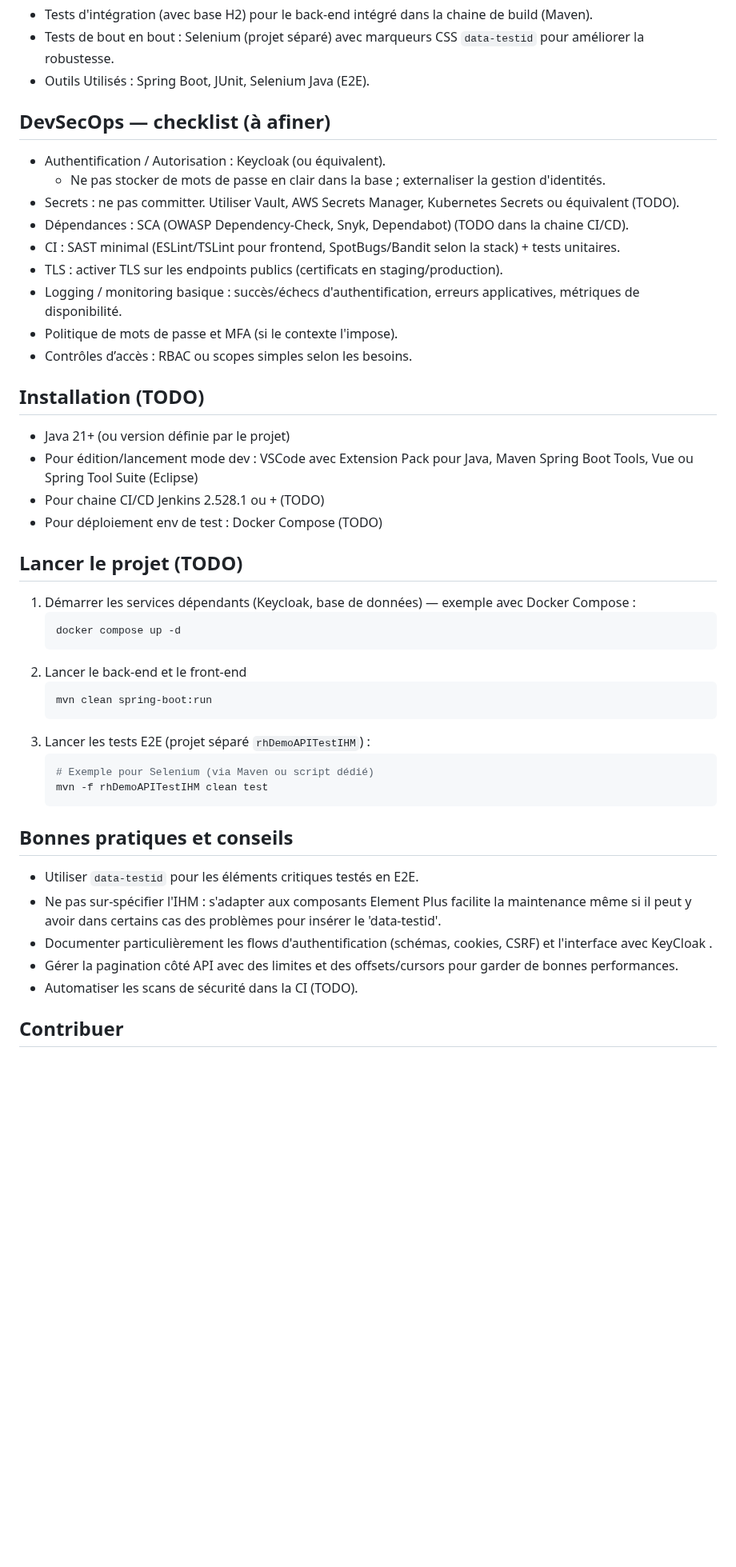
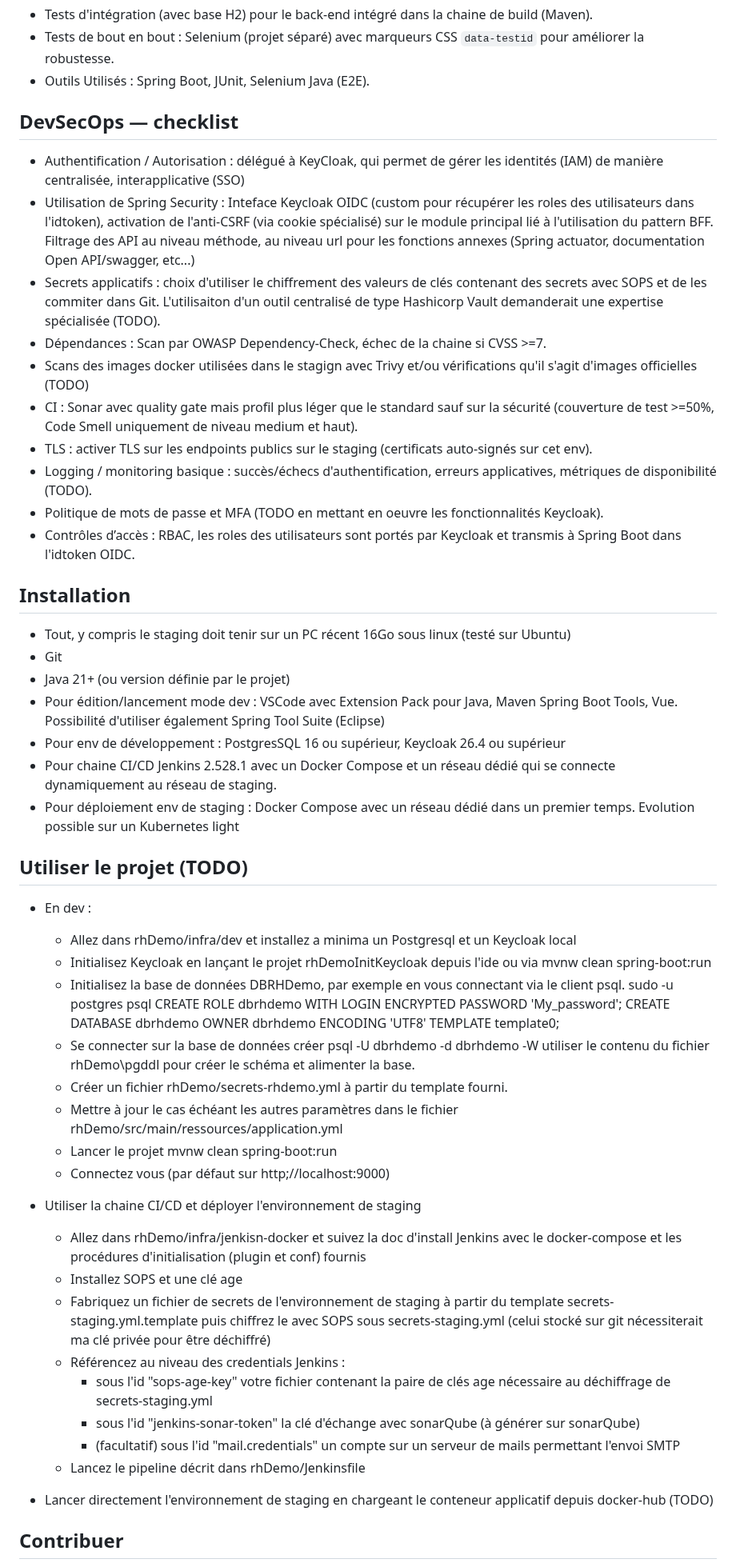
Before and after one commit to leuwen-lc/rhdemo, a Markdown page: README.md, the part around one of its changes. Shown at 80% size. GitHub-like rendering; blank space fills up the shorter version.

Commit message:
Mise à jour du README suite à intégration des évolutions de la procédure de déploiement.

````diff
--- a/README.md
+++ b/README.md
@@ -33,44 +34,55 @@ Ce dépôt est une preuve de concept visant à explorer un ensemble de sujets te
 - Tests de bout en bout : Selenium (projet séparé) avec marqueurs CSS `data-testid` pour améliorer la robustesse.
 - Outils Utilisés : Spring Boot, JUnit, Selenium Java (E2E).
 
-## DevSecOps — checklist (à afiner)
-- Authentification / Autorisation : Keycloak (ou équivalent).
-  - Ne pas stocker de mots de passe en clair dans la base ; externaliser la gestion d'identités.
-- Secrets : ne pas committer. Utiliser Vault, AWS Secrets Manager, Kubernetes Secrets ou équivalent (TODO).
-- Dépendances : SCA (OWASP Dependency‑Check, Snyk, Dependabot) (TODO dans la chaine CI/CD).
-- CI : SAST minimal (ESLint/TSLint pour frontend, SpotBugs/Bandit selon la stack) + tests unitaires.
-- TLS : activer TLS sur les endpoints publics (certificats en staging/production).
-- Logging / monitoring basique : succès/échecs d'authentification, erreurs applicatives, métriques de disponibilité.
-- Politique de mots de passe et MFA (si le contexte l'impose).
-- Contrôles d’accès : RBAC ou scopes simples selon les besoins.
+## DevSecOps — checklist
+- Authentification / Autorisation : délégué à KeyCloak, qui permet de gérer les identités (IAM) de manière centralisée, interapplicative (SSO)
+- Utilisation de Spring Security : Inteface Keycloak OIDC (custom pour récupérer les roles des utilisateurs dans l'idtoken), activation de l'anti-CSRF (via cookie spécialisé) sur le module principal lié à l'utilisation du pattern BFF. Filtrage des API au niveau méthode, au niveau url pour les fonctions annexes (Spring actuator, documentation Open API/swagger, etc...)
+- Secrets applicatifs : choix d'utiliser le chiffrement des valeurs de clés contenant des secrets avec SOPS et de les commiter dans Git. L'utilisaiton d'un outil centralisé de type Hashicorp Vault demanderait une expertise spécialisée (TODO).
+- Dépendances : Scan par OWASP Dependency‑Check, échec de la chaine si CVSS >=7.
+- Scans des images docker utilisées dans le stagign avec Trivy et/ou vérifications qu'il s'agit d'images officielles (TODO)
+- CI : Sonar avec quality gate mais profil plus léger que le standard sauf sur la sécurité (couverture de test >=50%, Code Smell uniquement de niveau medium et haut).
+- TLS : activer TLS sur les endpoints publics sur le staging (certificats auto-signés sur cet env).
+- Logging / monitoring basique : succès/échecs d'authentification, erreurs applicatives, métriques de disponibilité (TODO).
+- Politique de mots de passe et MFA (TODO en mettant en oeuvre les fonctionnalités Keycloak).
+- Contrôles d’accès : RBAC, les roles des utilisateurs sont portés par Keycloak et transmis à Spring Boot dans  l'idtoken OIDC.
 
-## Installation (TODO)
+## Installation
+- Tout,  y compris le staging doit tenir sur un PC récent 16Go sous linux (testé sur Ubuntu)
+- Git
 - Java 21+ (ou version définie par le projet)
-- Pour édition/lancement mode dev : VSCode avec Extension Pack pour Java, Maven Spring Boot Tools, Vue ou Spring Tool Suite (Eclipse)
-- Pour chaine CI/CD  Jenkins 2.528.1 ou + (TODO)
-- Pour déploiement env de test : Docker Compose (TODO)
+- Pour édition/lancement mode dev : VSCode avec Extension Pack pour Java, Maven Spring Boot Tools, Vue. Possibilité d'utiliser également Spring Tool Suite (Eclipse)
+- Pour env de développement : PostgresSQL 16 ou supérieur, Keycloak 26.4 ou supérieur
+- Pour chaine CI/CD  Jenkins 2.528.1 avec un Docker Compose et un réseau dédié qui se connecte dynamiquement au réseau de staging.
+- Pour déploiement env de staging : Docker Compose avec un réseau dédié dans un premier temps. Evolution possible sur un Kubernetes light
 
-## Lancer le projet (TODO)
-1. Démarrer les services dépendants (Keycloak, base de données) — exemple avec Docker Compose :
-   ```bash
-   docker compose up -d
-   ```
-2. Lancer le back‑end et le front-end
-   ```bash
-   mvn clean spring-boot:run
-   ```
-3. Lancer les tests E2E (projet séparé `rhDemoAPITestIHM`) :
-   ```bash
-   # Exemple pour Selenium (via Maven ou script dédié)
-   mvn -f rhDemoAPITestIHM clean test
-   ```
+## Utiliser le projet (TODO)
+- En dev :
+   - Allez dans rhDemo/infra/dev et installez a minima un Postgresql et un Keycloak local
+   - Initialisez Keycloak en lançant le projet rhDemoInitKeycloak depuis l'ide ou via mvnw clean spring-boot:run
+   - Initialisez la base de données DBRHDemo, par exemple en vous connectant via le client psql.
+      sudo -u postgres psql
+      CREATE ROLE dbrhdemo WITH LOGIN ENCRYPTED PASSWORD 'My_password';
+      CREATE DATABASE dbrhdemo OWNER dbrhdemo ENCODING 'UTF8' TEMPLATE template0;
+   - Se connecter sur la base de données créer
+      psql -U dbrhdemo -d dbrhdemo -W
+      utiliser le contenu du fichier rhDemo\pgddl pour créer le schéma et alimenter la base.
+   - Créer un fichier rhDemo/secrets-rhdemo.yml à partir du template fourni.
+   - Mettre à jour le cas échéant les autres paramètres dans le fichier rhDemo/src/main/ressources/application.yml
+   - Lancer le projet mvnw clean spring-boot:run
+   - Connectez vous (par défaut sur http;//localhost:9000)
 
-## Bonnes pratiques et conseils
-- Utiliser `data-testid` pour les éléments critiques testés en E2E.
-- Ne pas sur‑spécifier l'IHM : s'adapter aux composants Element Plus facilite la maintenance même si il peut y avoir dans certains cas des problèmes pour insérer le 'data-testid'.
-- Documenter particulièrement les flows d'authentification (schémas, cookies, CSRF) et l'interface avec KeyCloak .
-- Gérer la pagination côté API avec des limites et des offsets/cursors pour garder de bonnes performances.
-- Automatiser les scans de sécurité dans la CI (TODO).
+- Utiliser la chaine CI/CD et déployer l'environnement de staging
+   - Allez dans rhDemo/infra/jenkisn-docker et suivez la doc d'install Jenkins avec le docker-compose et les procédures d'initialisation (plugin et conf) fournis
+   - Installez SOPS et une clé age
+   - Fabriquez un fichier de secrets de l'environnement de staging à partir du template secrets-staging.yml.template puis chiffrez le avec SOPS sous secrets-staging.yml (celui stocké sur git nécessiterait ma clé privée pour être déchiffré)
+   - Référencez au niveau des credentials Jenkins :
+      - sous l'id "sops-age-key" votre fichier contenant la paire de clés age nécessaire au déchiffrage de secrets-staging.yml
+      - sous l'id "jenkins-sonar-token" la clé d'échange avec sonarQube (à générer sur sonarQube)
+      - (facultatif) sous l'id "mail.credentials" un compte sur un serveur de mails permettant l'envoi SMTP
+   - Lancez le pipeline décrit dans rhDemo/Jenkinsfile
+
+- Lancer directement l'environnement de staging en chargeant le conteneur applicatif depuis docker-hub (TODO)
+
 
 ## Contribuer
 - Ouvrir une issue décrivant la modification souhaitée.
````
Also changed, not shown: other parts of README.md (+6 -5 lines), 1 other file.
